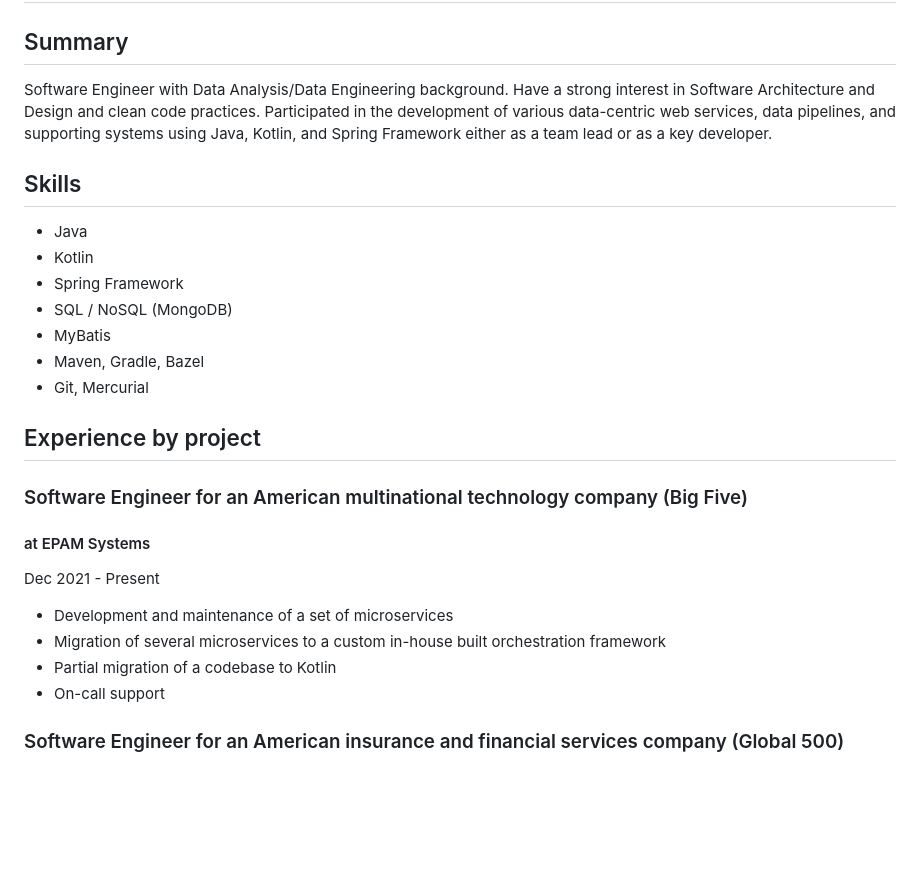
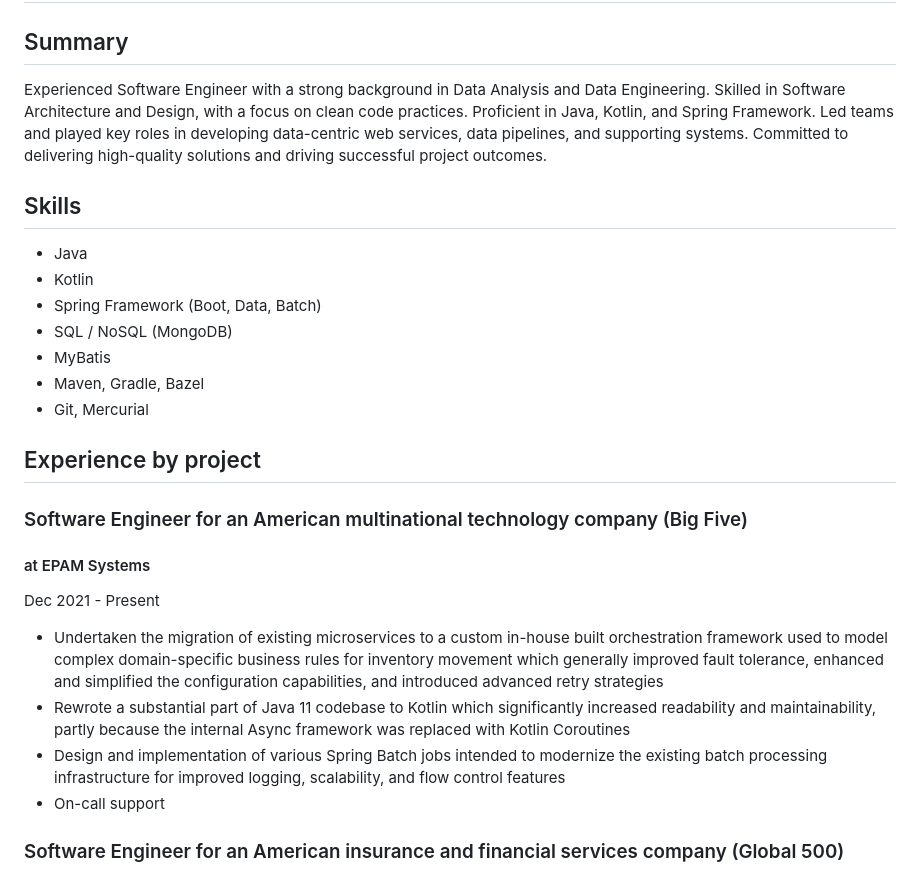
Before and after one commit to denysboiko/denysboiko-cv, a Markdown page: README.md, the part around the change. Drawn GitHub-style; blank space fills up the shorter version.

Commit message:
Update the most recent experience

```diff
--- a/README.md
+++ b/README.md
@@ -2,13 +2,13 @@
 
 ## Summary
 
-Software Engineer with Data Analysis/Data Engineering background. Have a strong interest in Software Architecture and Design and clean code practices. Participated in the development of various data-centric web services, data pipelines, and supporting systems using Java, Kotlin, and Spring Framework either as a team lead or as a key developer.
+Experienced Software Engineer with a strong background in Data Analysis and Data Engineering. Skilled in Software Architecture and Design, with a focus on clean code practices. Proficient in Java, Kotlin, and Spring Framework. Led teams and played key roles in developing data-centric web services, data pipelines, and supporting systems. Committed to delivering high-quality solutions and driving successful project outcomes.
 
 ## Skills
 
 * Java
 * Kotlin
-* Spring Framework
+* Spring Framework (Boot, Data, Batch)
 * SQL / NoSQL (MongoDB)
 * MyBatis
 * Maven, Gradle, Bazel
@@ -21,9 +21,10 @@ Software Engineer with Data Analysis/Data Engineering background. Have a strong
 
 Dec 2021 - Present
 
-* Development and maintenance of a set of microservices
-* Migration of several microservices to a custom in-house built orchestration framework
-* Partial migration of a codebase to Kotlin
+
+* Undertaken the migration of existing microservices to a custom in-house built orchestration framework used to model complex domain-specific business rules for inventory movement which generally improved fault tolerance, enhanced and simplified the configuration capabilities, and introduced advanced retry strategies
+* Rewrote a substantial part of Java 11 codebase to Kotlin which significantly increased readability and maintainability, partly because the internal Async framework was replaced with Kotlin Coroutines
+* Design and implementation of various Spring Batch jobs intended to modernize the existing batch processing infrastructure for improved logging, scalability, and flow control features
 * On-call support
 
 ### Software Engineer for an American insurance and financial services company (Global 500)
```
